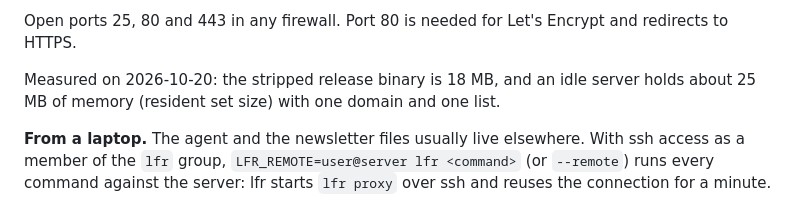
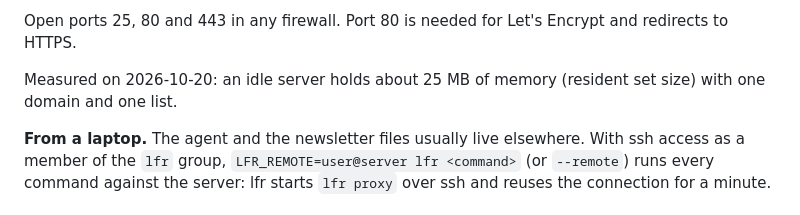
Before and after one commit to Anonyfox/lfr, a Markdown page: docs/operations.md, the part around the change. Rendered like a GitHub page.

```diff
--- a/docs/operations.md
+++ b/docs/operations.md
@@ -17,8 +17,8 @@ capped at 400 MB. Add the user your agent runs as to the `lfr` group to use the
 
 Open ports 25, 80 and 443 in any firewall. Port 80 is needed for Let's Encrypt and redirects to HTTPS.
 
-Measured on 2026-10-20: the stripped release binary is 18 MB, and an idle server holds about 25 MB of
-memory (resident set size) with one domain and one list.
+Measured on 2026-10-20: an idle server holds about 25 MB of memory (resident set size) with one domain
+and one list.
 
 **From a laptop.** The agent and the newsletter files usually live elsewhere. With ssh access as a
 member of the `lfr` group, `LFR_REMOTE=user@server lfr <command>` (or `--remote`) runs every command
```
Also changed, not shown: README.md (+3 -3 lines).
